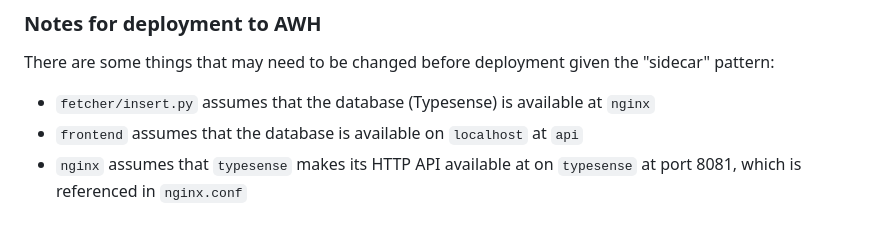
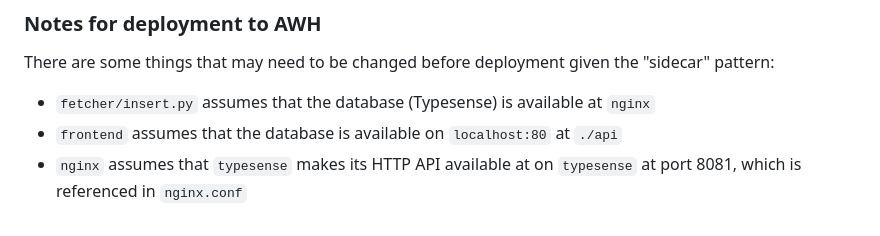
Before and after one commit to zeynepaki/tgv-prototype, a Markdown page: README.md, the part around the change. Rendered like a GitHub page.

```diff
--- a/README.md
+++ b/README.md
@@ -69,5 +69,5 @@ The frontend served by `nginx` needs to have an API key to authenticate requests
 There are some things that may need to be changed before deployment given the "sidecar" pattern:
 
 - `fetcher/insert.py` assumes that the database (Typesense) is available at `nginx`
-- `frontend` assumes that the database is available on `localhost` at `api`
+- `frontend` assumes that the database is available on `localhost:80` at `./api`
 - `nginx` assumes that `typesense` makes its HTTP API available at on `typesense` at port 8081, which is referenced in `nginx.conf`
```
